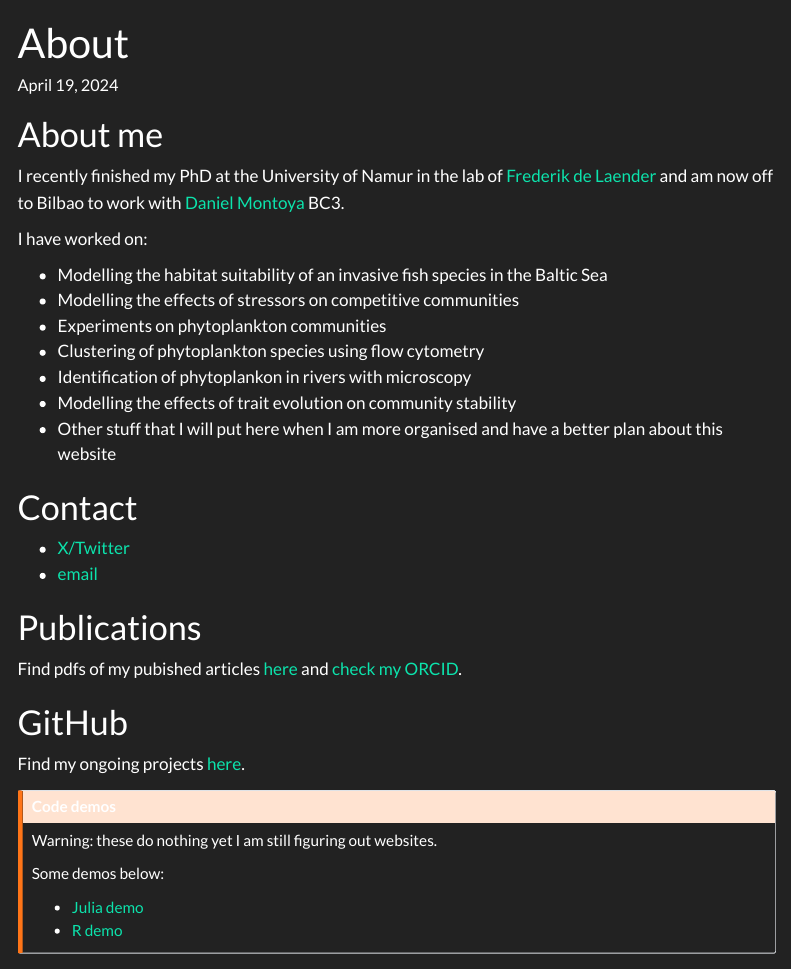
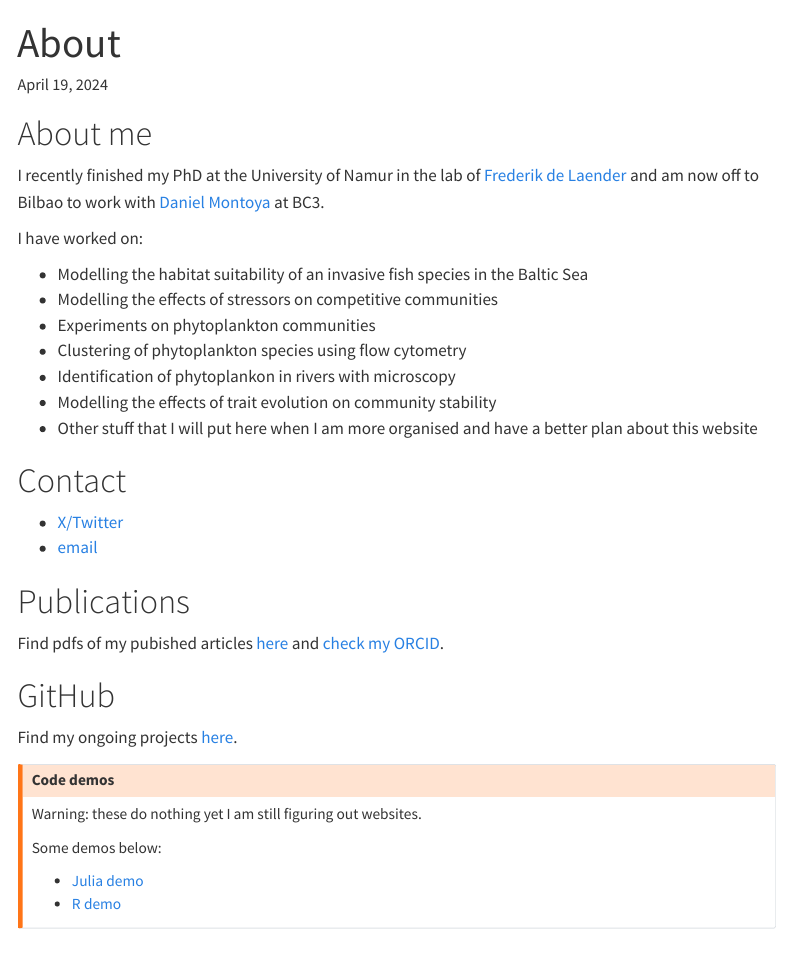
Before and after one commit to markjholmes/markjholmes.github.io, a Quarto document (about.qmd): the page in a window 1100 px wide, from its top. Rendered offline with R 4.5, knitr and Pandoc in place of Quarto, with nearby package versions; menus at the side of the page are left out.

Commit message:
updated themes

```diff
--- a/_quarto.yml
+++ b/_quarto.yml
@@ -12,7 +12,9 @@ website:
 
 format:
   html:
-    theme: darkly
+    theme:
+      dark: slate
+      light: sandstone
     css: styles.css
     toc: true
 
--- a/about.qmd
+++ b/about.qmd
@@ -5,7 +5,7 @@ date: today
 
 # About me
 
-I recently finished my PhD at the University of Namur in the lab of [Frederik de Laender](https://eccology.eu/) and am now off to Bilbao to work with [Daniel Montoya](https://danielmontoyalab.com/) BC3.
+I recently finished my PhD at the University of Namur in the lab of [Frederik de Laender](https://eccology.eu/) and am now off to Bilbao to work with [Daniel Montoya](https://danielmontoyalab.com/) at BC3.
 
 I have worked on:
 
```
Also changed, not shown: .quarto/idx/about.qmd.json, .quarto/idx/articles.qmd.json, .quarto/idx/collaborators.qmd.json, .quarto/idx/index.qmd.json, .quarto/idx/julia-demo.qmd.json, .quarto/idx/r-demo.qmd.json, docs/search.json, 12 other files.
